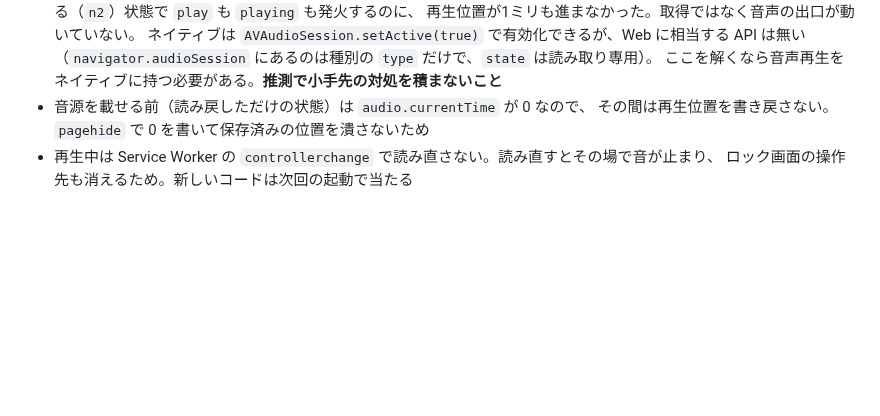
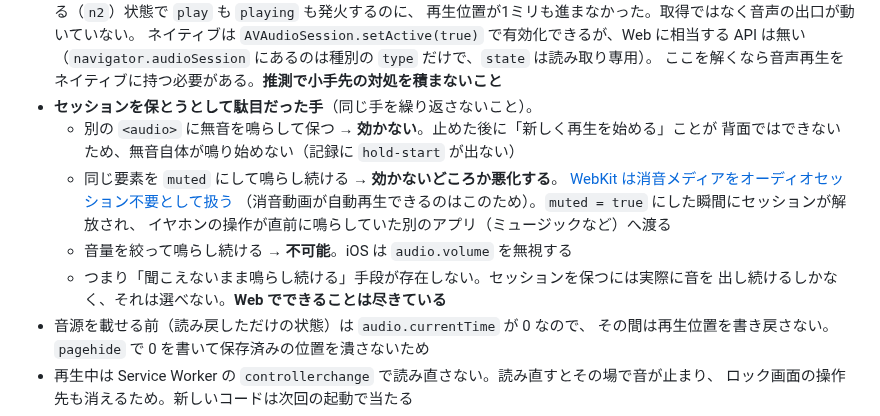
Before and after one commit to lovepowerdash/podcast-pwa, a Markdown page: README.md, the part around the change. Rendered like a GitHub page; blank space fills up the shorter version.

Commit message:
セッションを保とうとして駄目だった手を書き残す
同じ手を繰り返さないため。無音を別要素で鳴らす方式も、同じ要素を muted にする方式も
実機で効かず、後者は悪化させた（ミュージックアプリに操作が渡る）。
iOS は audio.volume を無視するので、音量を絞る手も無い。
「聞こえないまま鳴らし続ける」手段が存在しない。

Co-Authored-By: Claude Opus 5 <noreply@anthropic.com>
Claude-Session: https://claude.ai/code/session_01TkRro6DncmzCkcq6EWWTa5

```diff
--- a/README.md
+++ b/README.md
@@ -241,6 +241,16 @@ npm test      # 中継の差分抽出（test/function.mjs）→ 画面の通し
   ネイティブは `AVAudioSession.setActive(true)` で有効化できるが、Web に相当する API は無い
   （`navigator.audioSession` にあるのは種別の `type` だけで、`state` は読み取り専用）。
   ここを解くなら音声再生をネイティブに持つ必要がある。**推測で小手先の対処を積まないこと**
+- **セッションを保とうとして駄目だった手**（同じ手を繰り返さないこと）。
+  - 別の `<audio>` に無音を鳴らして保つ → **効かない**。止めた後に「新しく再生を始める」ことが
+    背面ではできないため、無音自体が鳴り始めない（記録に `hold-start` が出ない）
+  - 同じ要素を `muted` にして鳴らし続ける → **効かないどころか悪化する**。
+    [WebKit は消音メディアをオーディオセッション不要として扱う](https://webkit.org/blog/6784/new-video-policies-for-ios/)
+    （消音動画が自動再生できるのはこのため）。`muted = true` にした瞬間にセッションが解放され、
+    イヤホンの操作が直前に鳴らしていた別のアプリ（ミュージックなど）へ渡る
+  - 音量を絞って鳴らし続ける → **不可能**。iOS は `audio.volume` を無視する
+  - つまり「聞こえないまま鳴らし続ける」手段が存在しない。セッションを保つには実際に音を
+    出し続けるしかなく、それは選べない。**Web でできることは尽きている**
 - 音源を載せる前（読み戻しただけの状態）は `audio.currentTime` が 0 なので、
   その間は再生位置を書き戻さない。`pagehide` で 0 を書いて保存済みの位置を潰さないため
 - 再生中は Service Worker の `controllerchange` で読み直さない。読み直すとその場で音が止まり、
```
